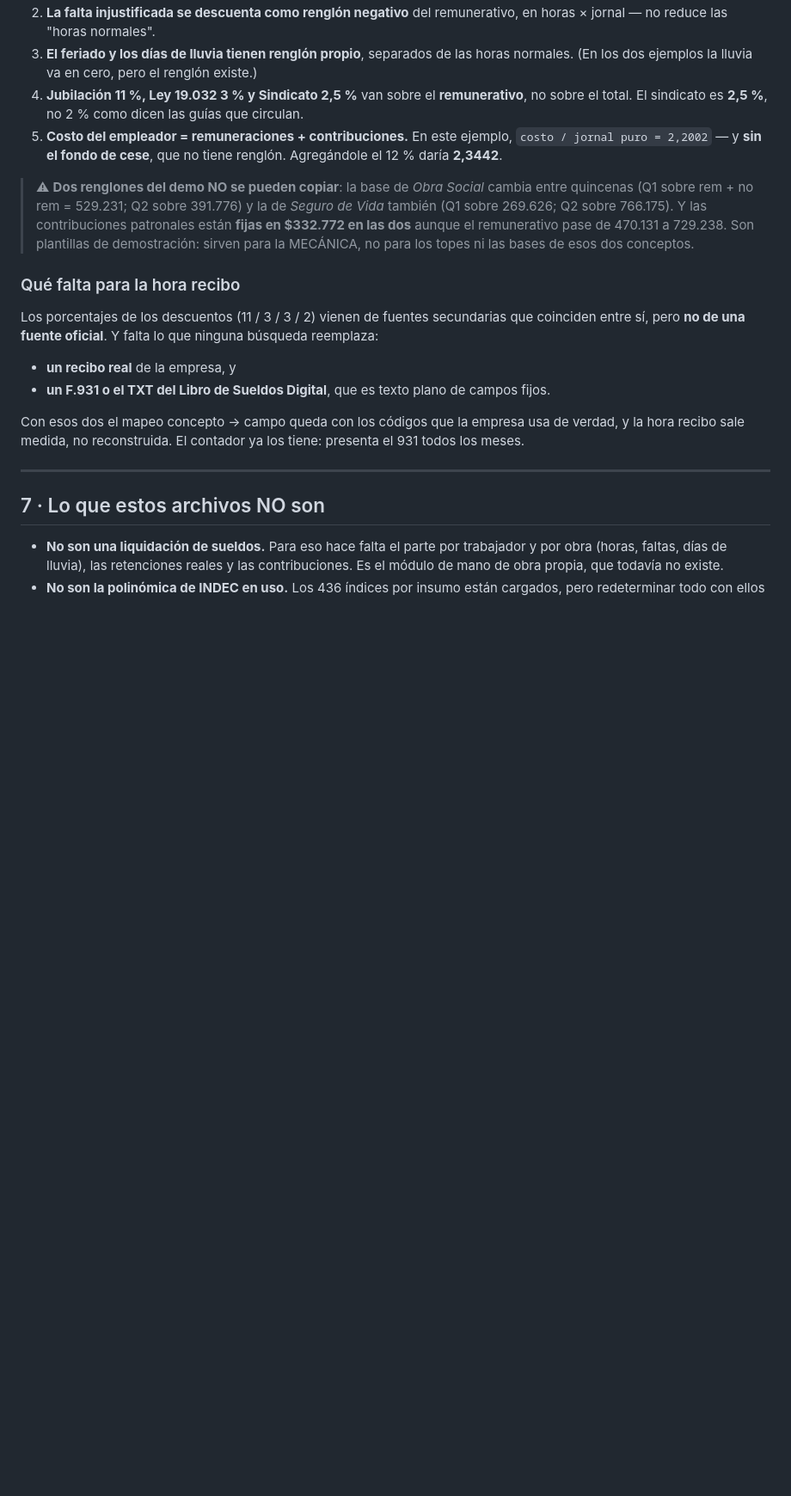
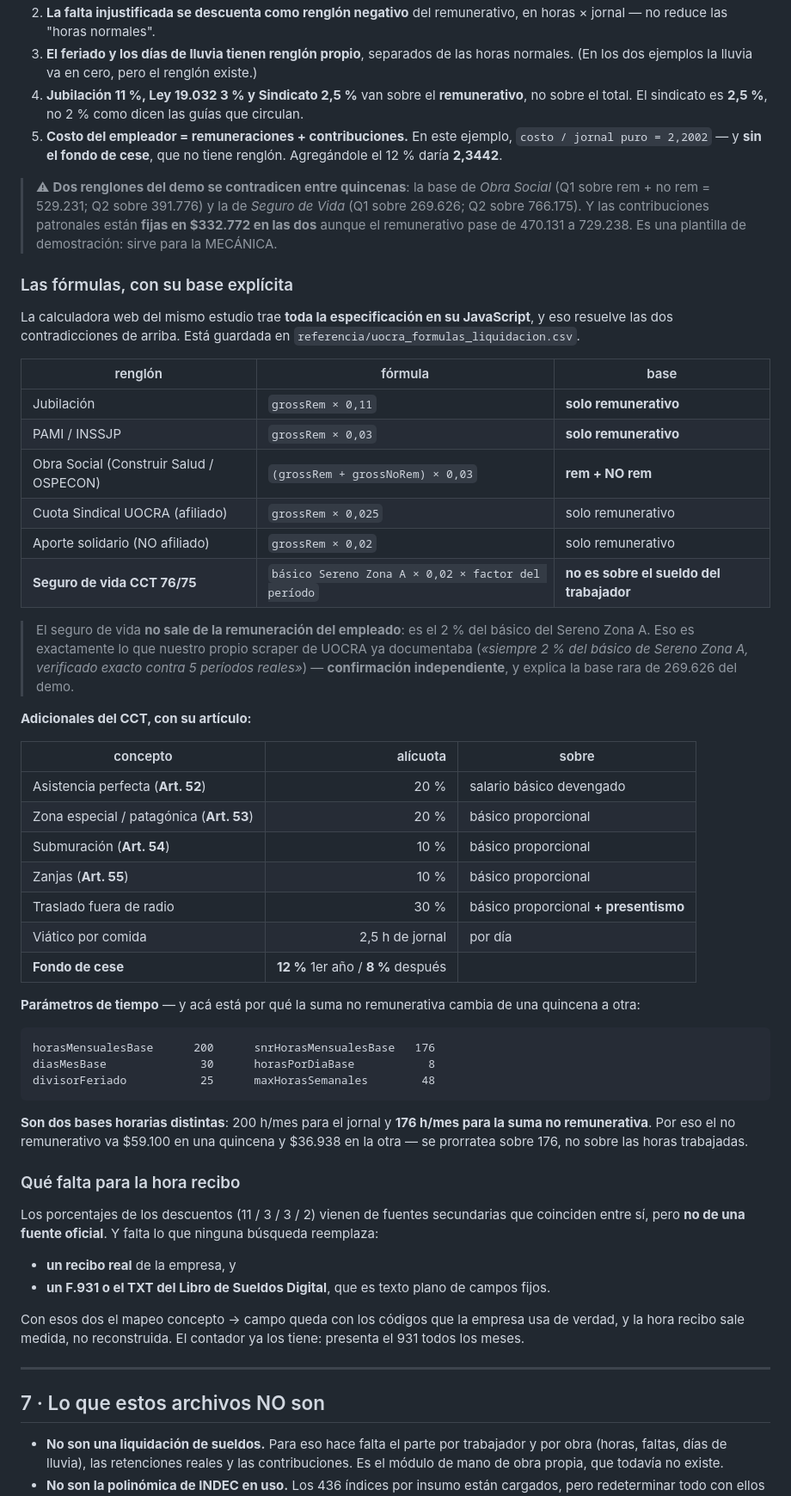
Before and after one commit to sibraweb/data, a Markdown page: MANUAL_REDETERMINACION_Y_MANO_DE_OBRA.md, the part around the change. Shown at 86% size. GitHub-like rendering; blank space fills up the shorter version.

Commit message:
La calculadora web traia toda la especificacion en el JavaScript
Los .xlsm no se pudieron bajar: el link de Google Sites da 404 con
sesion y redirige a accounts.google.com sin ella. Wayback tampoco los
tiene (todas las capturas de .xlsm son 302 al login), pero si guardo
capturas de pantalla del Excel, y una —Formulas_F931.jpg— muestra la
estructura REM 1..11 con cuales tienen tope AFIP.

Y el ultimo link de Juan resolvio todo: la calculadora web tiene 628 KB
de JS inline con la especificacion completa. Eso resuelve las dos
contradicciones que tenia el recibo demo:

- Obra Social va sobre (remunerativo + NO remunerativo). La base 391.776
  de la 2da quincena era un error de la plantilla.
- El Seguro de Vida NO sale de la remuneracion del trabajador: es el 2%
  del basico del Sereno Zona A. Eso es exactamente lo que nuestro propio
  scraper de UOCRA ya documentaba y habia verificado contra 5 periodos,
  asi que es confirmacion independiente — y explica la base de 269.626.

Jubilacion 11%, PAMI 3% y Sindicato 2,5% van sobre el REMUNERATIVO solo.
El aporte solidario del 2% solo si NO esta afiliado.

Adicionales con su articulo del CCT: Art. 52 presentismo 20%, Art. 53
zona especial 20%, Art. 54 submuracion 10%, Art. 55 zanjas 10%, traslado
fuera de radio 30% sobre basico + presentismo, viatico comida 2,5 h de
jornal por dia, fondo de cese 12%/8%.

Y el dato que faltaba para cerrar: SON DOS BASES HORARIAS. 200 h/mes
para el jornal y 176 h/mes para la suma no remunerativa. Por eso el no
remunerativo va 59.100 en una quincena y 36.938 en la otra: se prorratea
sobre 176, no sobre las horas trabajadas.

Co-Authored-By: Claude Opus 5 <noreply@anthropic.com>

````diff
--- a/MANUAL_REDETERMINACION_Y_MANO_DE_OBRA.md
+++ b/MANUAL_REDETERMINACION_Y_MANO_DE_OBRA.md
@@ -381,12 +381,58 @@ aritmética:
    `costo / jornal puro = 2,2002` — y **sin el fondo de cese**, que no tiene
    renglón. Agregándole el 12 % daría **2,3442**.
 
-> ⚠ **Dos renglones del demo NO se pueden copiar**: la base de *Obra Social*
-> cambia entre quincenas (Q1 sobre rem + no rem = 529.231; Q2 sobre 391.776) y
-> la de *Seguro de Vida* también (Q1 sobre 269.626; Q2 sobre 766.175). Y las
-> contribuciones patronales están **fijas en $332.772 en las dos** aunque el
-> remunerativo pase de 470.131 a 729.238. Son plantillas de demostración: sirven
-> para la MECÁNICA, no para los topes ni las bases de esos dos conceptos.
+> ⚠ **Dos renglones del demo se contradicen entre quincenas**: la base de *Obra
+> Social* (Q1 sobre rem + no rem = 529.231; Q2 sobre 391.776) y la de *Seguro de
+> Vida* (Q1 sobre 269.626; Q2 sobre 766.175). Y las contribuciones patronales
+> están **fijas en $332.772 en las dos** aunque el remunerativo pase de 470.131
+> a 729.238. Es una plantilla de demostración: sirve para la MECÁNICA.
+
+### Las fórmulas, con su base explícita
+
+La calculadora web del mismo estudio trae **toda la especificación en su
+JavaScript**, y eso resuelve las dos contradicciones de arriba. Está guardada en
+`referencia/uocra_formulas_liquidacion.csv`.
+
+| renglón | fórmula | base |
+|---|---|---|
+| Jubilación | `grossRem × 0,11` | **solo remunerativo** |
+| PAMI / INSSJP | `grossRem × 0,03` | **solo remunerativo** |
+| Obra Social (Construir Salud / OSPECON) | `(grossRem + grossNoRem) × 0,03` | **rem + NO rem** |
+| Cuota Sindical UOCRA (afiliado) | `grossRem × 0,025` | solo remunerativo |
+| Aporte solidario (NO afiliado) | `grossRem × 0,02` | solo remunerativo |
+| **Seguro de vida CCT 76/75** | `básico Sereno Zona A × 0,02 × factor del período` | **no es sobre el sueldo del trabajador** |
+
+> El seguro de vida **no sale de la remuneración del empleado**: es el 2 % del
+> básico del Sereno Zona A. Eso es exactamente lo que nuestro propio scraper de
+> UOCRA ya documentaba (*«siempre 2 % del básico de Sereno Zona A, verificado
+> exacto contra 5 períodos reales»*) — **confirmación independiente**, y explica
+> la base rara de 269.626 del demo.
+
+**Adicionales del CCT, con su artículo:**
+
+| concepto | alícuota | sobre |
+|---|---:|---|
+| Asistencia perfecta (**Art. 52**) | 20 % | salario básico devengado |
+| Zona especial / patagónica (**Art. 53**) | 20 % | básico proporcional |
+| Submuración (**Art. 54**) | 10 % | básico proporcional |
+| Zanjas (**Art. 55**) | 10 % | básico proporcional |
+| Traslado fuera de radio | 30 % | básico proporcional **+ presentismo** |
+| Viático por comida | 2,5 h de jornal | por día |
+| **Fondo de cese** | **12 %** 1er año / **8 %** después | |
+
+**Parámetros de tiempo** — y acá está por qué la suma no remunerativa cambia de
+una quincena a otra:
+
+```
+horasMensualesBase      200      snrHorasMensualesBase   176
+diasMesBase              30      horasPorDiaBase           8
+divisorFeriado           25      maxHorasSemanales        48
+```
+
+**Son dos bases horarias distintas**: 200 h/mes para el jornal y **176 h/mes
+para la suma no remunerativa**. Por eso el no remunerativo va $59.100 en una
+quincena y $36.938 en la otra — se prorratea sobre 176, no sobre las horas
+trabajadas.
 
 ### Qué falta para la hora recibo
 
````
